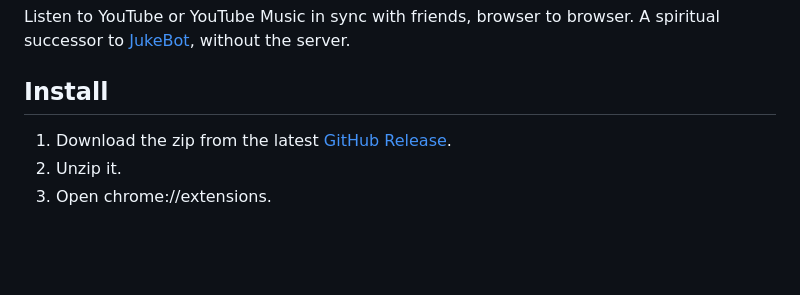
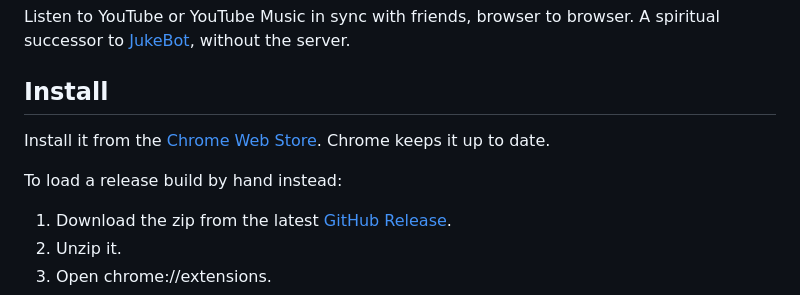
Before and after one commit to TheConnMan/jukebot-p2p, a Markdown page: README.md, the part around the change. Drawn GitHub-style; blank space fills up the shorter version.

Commit message:
Link the Chrome Web Store listing in the README

```diff
--- a/README.md
+++ b/README.md
@@ -3,6 +3,10 @@
 Listen to YouTube or YouTube Music in sync with friends, browser to browser. A spiritual successor to [JukeBot](https://github.com/TheConnMan/jukebot), without the server.
 
 ## Install
+
+Install it from the [Chrome Web Store](https://chromewebstore.google.com/detail/ndapkngicjifglcgjeimindjgegplelh). Chrome keeps it up to date.
+
+To load a release build by hand instead:
 
 1. Download the zip from the latest [GitHub Release](https://github.com/TheConnMan/jukebot-p2p/releases/latest).
 2. Unzip it.
```
